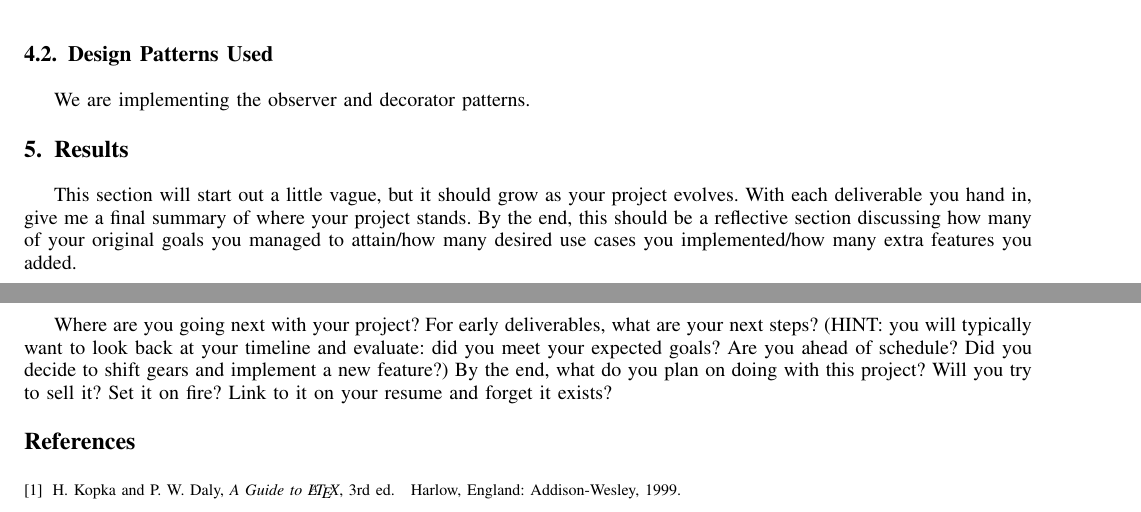
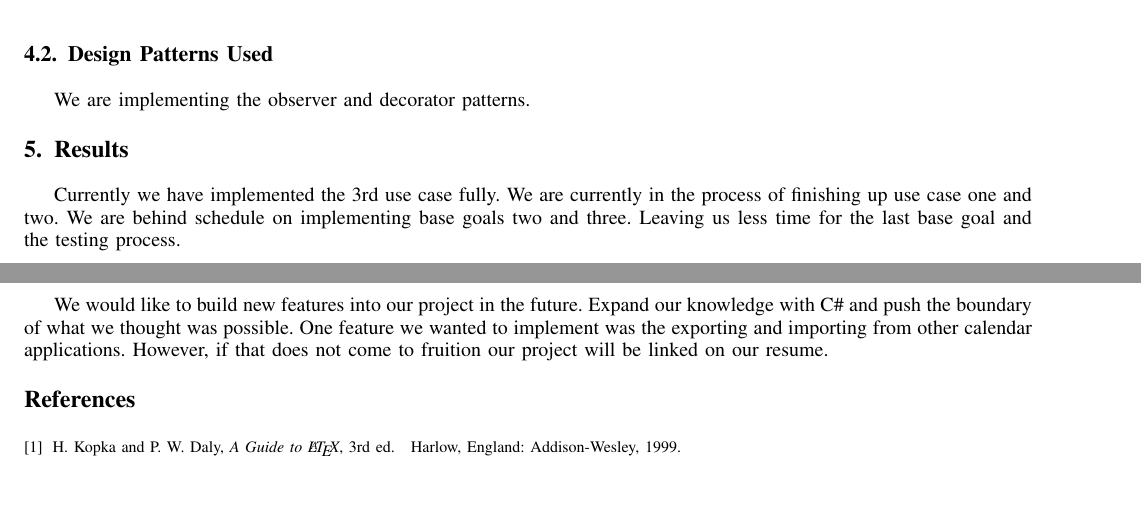
Before and after one commit to JeremyGord/CSCI-352-Group-Project, a LaTeX paper (Project 352/projectSample.tex): two parts of pages 4 and 5 of 5, joined at a grey line, cut so that both start at the same text. Compiled offline with pdfLaTeX.

Commit message:
Add files via upload

```diff
--- a/Project 352/projectSample.tex
+++ b/Project 352/projectSample.tex
@@ -323,12 +323,12 @@ We are implementing the observer and decorator patterns.
 
 
 \section{Results}
-This section will start out a little vague, but it should grow as your project evolves.  With each deliverable you hand in, give me a final summary of where your project stands.  By the end, this should be a reflective section discussing how many of your original goals you managed to attain/how many desired use cases you implemented/how many extra features you added.
+Currently we have implemented the 3rd use case fully. We are currently in the process of finishing up use case one and two.
+We are behind schedule on implementing base goals two and three. Leaving us less time for the last base goal and the testing process.
+
 
 \subsection{Future Work}
-Where are you going next with your project?
-For early deliverables, what are your next steps?  (HINT: you will typically want to look back at your timeline and evaluate: did you meet your expected goals?  Are you ahead of schedule?  Did you decide to shift gears and implement a new feature?)
-By the end, what do you plan on doing with this project?  Will you try to sell it?  Set it on fire?  Link to it on your resume and forget it exists?
+We would like to build new features into our project in the future. Expand our knowledge with C\# and push the boundary of what we thought was possible. One feature we wanted to implement was the exporting and importing from other calendar applications. However, if that does not come to fruition our project will be linked on our resume.
 
 
 
```
Also changed, not shown: Project 352/projectSample.pdf, 3 other files.
